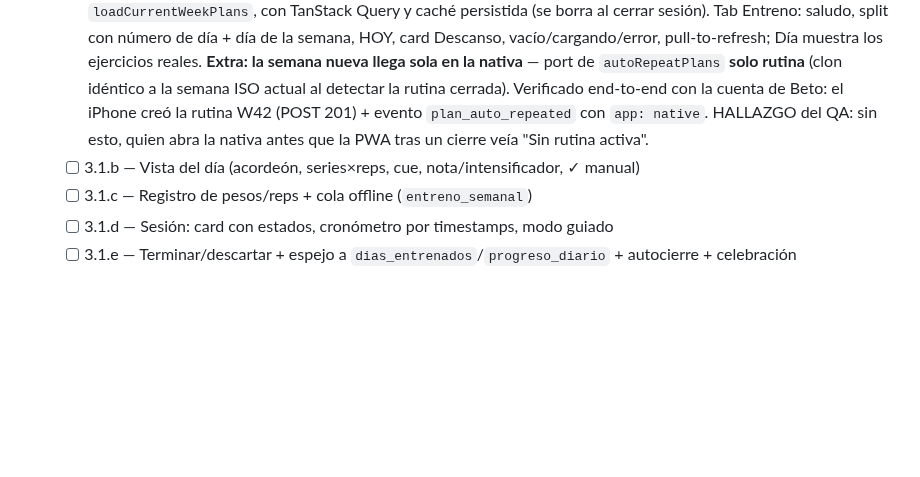
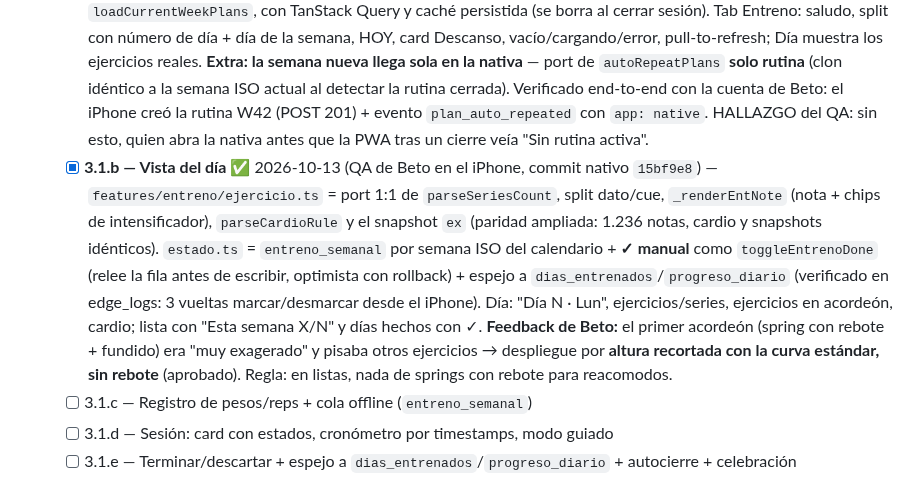
Before and after one commit to betogn94/CoachAi, a Markdown page: docs/plan-port-react-native.md, the part around the change. Drawn GitHub-style; blank space fills up the shorter version.

Commit message:
docs(port-rn): tilda 3.1.b — vista del dia + check manual con espejo
Co-Authored-By: Claude Opus 5.5 <noreply@anthropic.com>

```diff
--- a/docs/plan-port-react-native.md
+++ b/docs/plan-port-react-native.md
@@ -93,7 +93,7 @@ Tenemos tres ventajas que casi nadie tiene al encarar un port así:
 
 1. [ ] **Mi Entreno** (el corazón: split, sesión guiada, cronómetro, arrastre de pesos, PR) — partición en [handoff-2026-10-13.md](port-rn/handoff-2026-10-13.md) §7
    - [x] **3.1.a — Rutina real + lista del split** ✅ 2026-10-13 (QA de Beto en el iPhone, commit nativo `c38ee2c`) — `features/entreno/rutina.ts` = port 1:1 de `parseRutinaContenido` + `buildTrainingDayMapping`; **`scripts/paridad-rutina.mjs`** las compara contra el `index.html` vivo (red de regresión + rutinas reales gitignored + 2.500 fuzz × 7 días × varios `dias_entreno` = 703k comparaciones idénticas). Rutina vigente + "cerrada" como `loadCurrentWeekPlans`, con TanStack Query y caché persistida (se borra al cerrar sesión). Tab Entreno: saludo, split con número de día + día de la semana, HOY, card Descanso, vacío/cargando/error, pull-to-refresh; Día muestra los ejercicios reales. **Extra: la semana nueva llega sola en la nativa** — port de `autoRepeatPlans` **solo rutina** (clon idéntico a la semana ISO actual al detectar la rutina cerrada). Verificado end-to-end con la cuenta de Beto: el iPhone creó la rutina W42 (POST 201) + evento `plan_auto_repeated` con `app: native`. HALLAZGO del QA: sin esto, quien abra la nativa antes que la PWA tras un cierre veía "Sin rutina activa".
-   - [ ] 3.1.b — Vista del día (acordeón, series×reps, cue, nota/intensificador, ✓ manual)
+   - [x] **3.1.b — Vista del día** ✅ 2026-10-13 (QA de Beto en el iPhone, commit nativo `15bf9e8`) — `features/entreno/ejercicio.ts` = port 1:1 de `parseSeriesCount`, split dato/cue, `_renderEntNote` (nota + chips de intensificador), `parseCardioRule` y el snapshot `ex` (paridad ampliada: 1.236 notas, cardio y snapshots idénticos). `estado.ts` = `entreno_semanal` por semana ISO del calendario + **✓ manual** como `toggleEntrenoDone` (relee la fila antes de escribir, optimista con rollback) + espejo a `dias_entrenados`/`progreso_diario` (verificado en edge_logs: 3 vueltas marcar/desmarcar desde el iPhone). Día: "Día N · Lun", ejercicios/series, ejercicios en acordeón, cardio; lista con "Esta semana X/N" y días hechos con ✓. **Feedback de Beto:** el primer acordeón (spring con rebote + fundido) era "muy exagerado" y pisaba otros ejercicios → despliegue por **altura recortada con la curva estándar, sin rebote** (aprobado). Regla: en listas, nada de springs con rebote para reacomodos.
    - [ ] 3.1.c — Registro de pesos/reps + cola offline (`entreno_semanal`)
    - [ ] 3.1.d — Sesión: card con estados, cronómetro por timestamps, modo guiado
    - [ ] 3.1.e — Terminar/descartar + espejo a `dias_entrenados`/`progreso_diario` + autocierre + celebración
```
